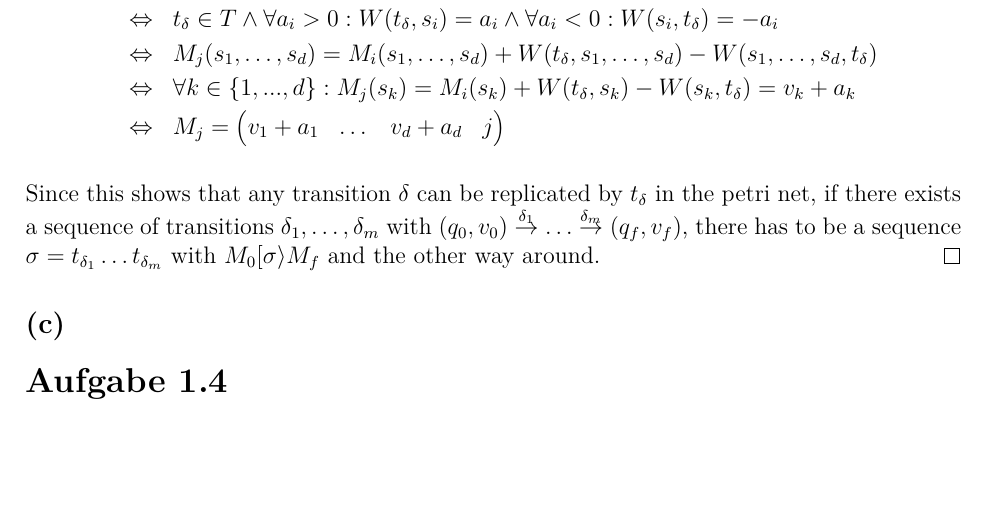
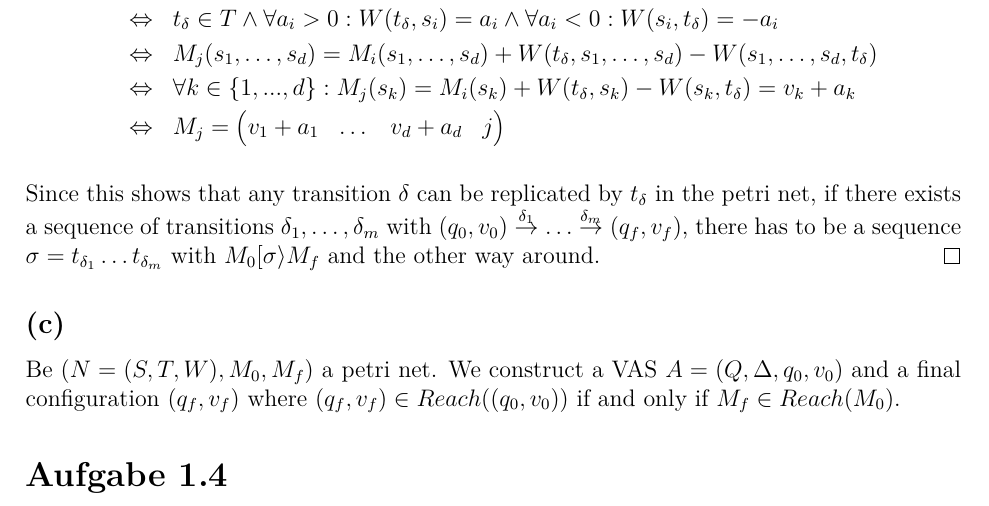
Before and after one commit to danjep/ss24_concurrencytheory, a LaTeX document (Sheet 1/Sheet01.tex): part of page 3 of 3, cut so that both start at the same text, the shorter picture padded with empty space. Compiled offline with XeLaTeX.

```diff
--- a/Sheet 1/Sheet01.tex
+++ b/Sheet 1/Sheet01.tex
@@ -217,9 +217,10 @@
 \end{proof}
 
 \subsection*{(c)}
+Be $(N=(S,T,W),M_0,M_f)$ a petri net. We construct a VAS $A=(Q,\Delta,q_0,v_0)$ and a final configuration $(q_f,v_f)$ where $(q_f,v_f) \in Reach((q_0,v_0))$ if and only if $M_f \in Reach(M_0)$.
 
 
-\section*{Aufgabe \printsheet.4}
+\section*{Aufgabe \printsheet.4} \setcounter{section}{4}
 
 
 
```
Also changed, not shown: 4 other files.
